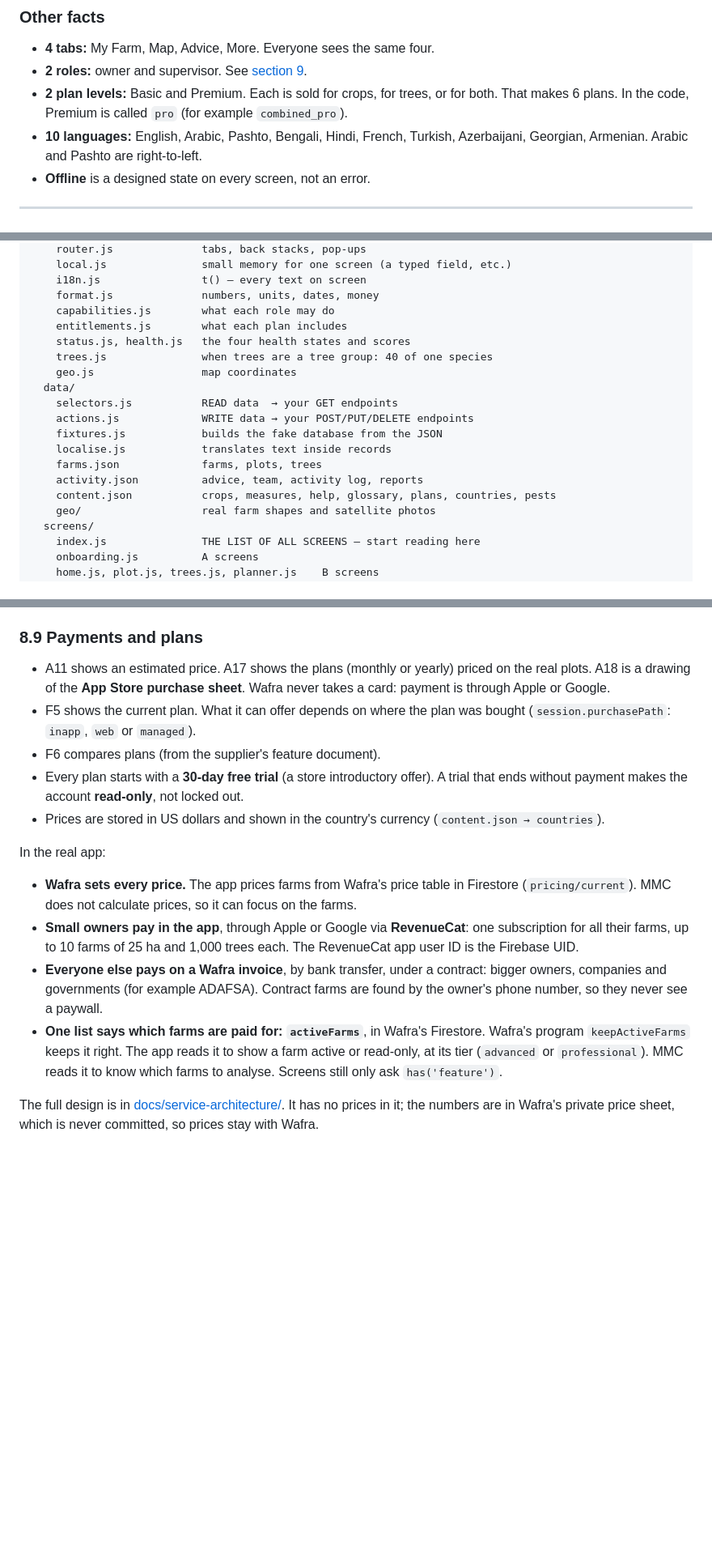
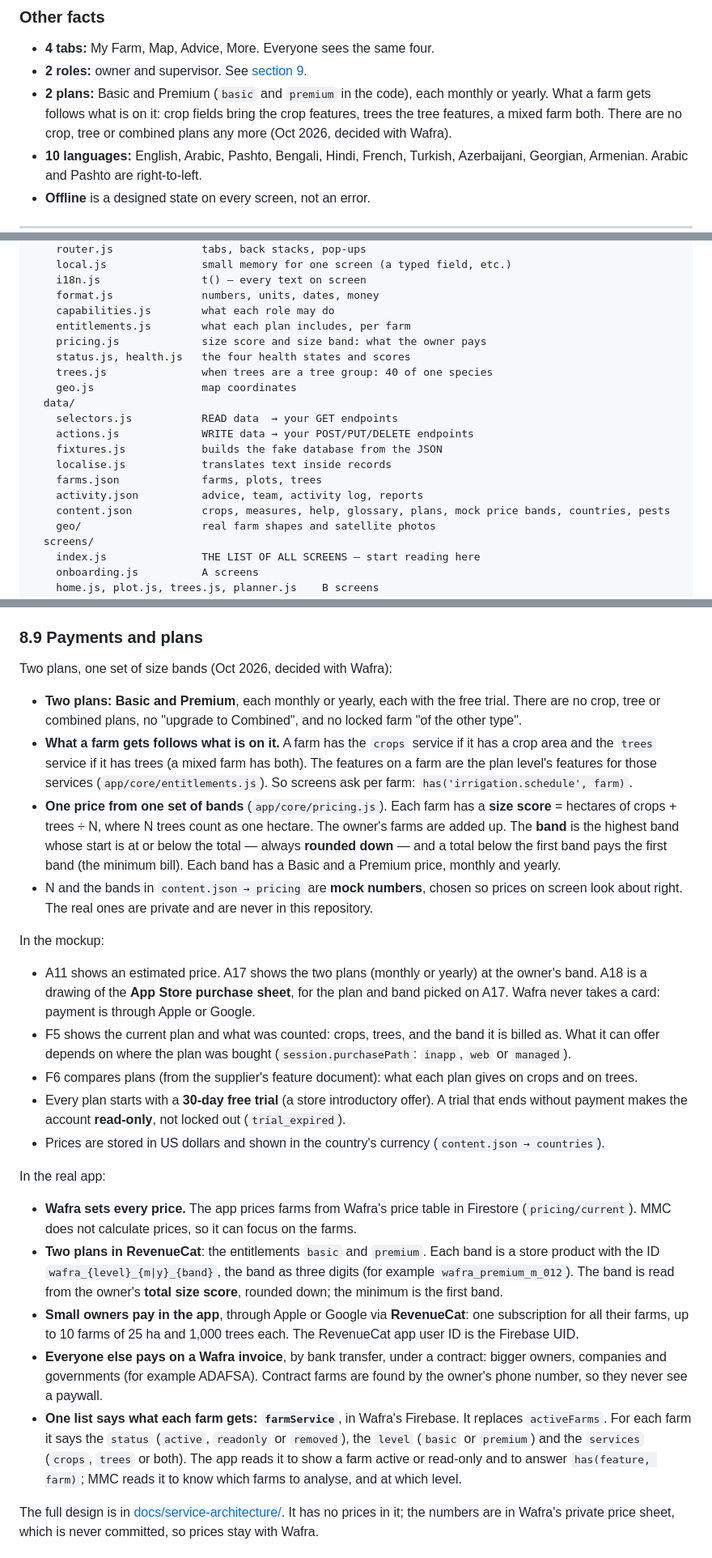
Before and after one commit to romainbigare/white-label-mockup, a Markdown page: README.md, 3 parts joined by grey strips. Shown at 81% size. Drawn GitHub-style; blank space fills up the shorter version.

Commit message:
README: two plans, size bands, farmService
Rewrites the plan facts, section 8.9 and the Prices and Plans checklists
for Basic/Premium, per-farm entitlements, the size-score bands and the
wafra_{level}_{m|y}_{band} product IDs, and names farmService (replacing
activeFarms) as the per-farm status/level/services list.

Co-Authored-By: Claude Opus 5.5 <noreply@anthropic.com>
Claude-Session: https://claude.ai/code/session_01KR8R2eGMNacXQDjHtVJ7wK

```diff
--- a/README.md
+++ b/README.md
@@ -233,9 +233,10 @@ All paths are listed in `FLOWS` in `app/screens/index.js`.
 
 - **4 tabs:** My Farm, Map, Advice, More. Everyone sees the same four.
 - **2 roles:** owner and supervisor. See [section 9](#9-rules-the-real-app-must-keep).
-- **2 plan levels:** Basic and Premium. Each is sold for crops, for trees, or
-  for both. That makes 6 plans. In the code, Premium is called `pro`
-  (for example `combined_pro`).
+- **2 plans:** Basic and Premium (`basic` and `premium` in the code), each
+  monthly or yearly. What a farm gets follows what is on it: crop fields bring
+  the crop features, trees the tree features, a mixed farm both. There are no
+  crop, tree or combined plans any more (Oct 2026, decided with Wafra).
 - **10 languages:** English, Arabic, Pashto, Bengali, Hindi, French, Turkish,
   Azerbaijani, Georgian, Armenian. Arabic and Pashto are right-to-left.
 - **Offline** is a designed state on every screen, not an error.
@@ -314,7 +315,8 @@ app/
     i18n.js                t() — every text on screen
     format.js              numbers, units, dates, money
     capabilities.js        what each role may do
-    entitlements.js        what each plan includes
+    entitlements.js        what each plan includes, per farm
+    pricing.js             size score and size band: what the owner pays
     status.js, health.js   the four health states and scores
     trees.js               when trees are a tree group: 40 of one species
     geo.js                 map coordinates
@@ -325,7 +327,7 @@ app/
     localise.js            translates text inside records
     farms.json             farms, plots, trees
     activity.json          advice, team, activity log, reports
-    content.json           crops, measures, help, glossary, plans, countries, pests
+    content.json           crops, measures, help, glossary, plans, mock price bands, countries, pests
     geo/                   real farm shapes and satellite photos
   screens/
     index.js               THE LIST OF ALL SCREENS — start reading here
@@ -851,15 +853,40 @@ weather provider, in the farm's time zone.
 
 ### 8.9 Payments and plans
 
-- A11 shows an estimated price. A17 shows the plans (monthly or yearly) priced
-  on the real plots. A18 is a drawing of the **App Store purchase sheet**.
-  Wafra never takes a card: payment is through Apple or Google.
-- F5 shows the current plan. What it can offer depends on where the plan was
-  bought (`session.purchasePath`: `inapp`, `web` or `managed`).
-- F6 compares plans (from the supplier's feature document).
+Two plans, one set of size bands (Oct 2026, decided with Wafra):
+
+- **Two plans: Basic and Premium**, each monthly or yearly, each with the
+  free trial. There are no crop, tree or combined plans, no "upgrade to
+  Combined", and no locked farm "of the other type".
+- **What a farm gets follows what is on it.** A farm has the `crops` service
+  if it has a crop area and the `trees` service if it has trees (a mixed farm
+  has both). The features on a farm are the plan level's features for those
+  services (`app/core/entitlements.js`). So screens ask per farm:
+  `has('irrigation.schedule', farm)`.
+- **One price from one set of bands** (`app/core/pricing.js`). Each farm has
+  a **size score** = hectares of crops + trees ÷ N, where N trees count as one
+  hectare. The owner's farms are added up. The **band** is the highest band
+  whose start is at or below the total — always **rounded down** — and a total
+  below the first band pays the first band (the minimum bill). Each band has a
+  Basic and a Premium price, monthly and yearly.
+- N and the bands in `content.json → pricing` are **mock numbers**, chosen so
+  prices on screen look about right. The real ones are private and are never
+  in this repository.
+
+In the mockup:
+
+- A11 shows an estimated price. A17 shows the two plans (monthly or yearly) at
+  the owner's band. A18 is a drawing of the **App Store purchase sheet**, for
+  the plan and band picked on A17. Wafra never takes a card: payment is
+  through Apple or Google.
+- F5 shows the current plan and what was counted: crops, trees, and the band
+  it is billed as. What it can offer depends on where the plan was bought
+  (`session.purchasePath`: `inapp`, `web` or `managed`).
+- F6 compares plans (from the supplier's feature document): what each plan
+  gives on crops and on trees.
 - Every plan starts with a **30-day free trial** (a store introductory offer).
   A trial that ends without payment makes the account **read-only**, not
-  locked out.
+  locked out (`trial_expired`).
 - Prices are stored in US dollars and shown in the country's currency
   (`content.json → countries`).
 
@@ -868,6 +895,10 @@ In the real app:
 - **Wafra sets every price.** The app prices farms from Wafra's price table in
   Firestore (`pricing/current`). MMC does not calculate prices, so it can focus
   on the farms.
+- **Two plans in RevenueCat**: the entitlements `basic` and `premium`. Each
+  band is a store product with the ID `wafra_{level}_{m|y}_{band}`, the band
+  as three digits (for example `wafra_premium_m_012`). The band is read from
+  the owner's **total size score**, rounded down; the minimum is the first band.
 - **Small owners pay in the app**, through Apple or Google via **RevenueCat**:
   one subscription for all their farms, up to 10 farms of 25 ha and 1,000
   trees each. The RevenueCat app user ID is the Firebase UID.
@@ -875,11 +906,12 @@ In the real app:
   contract: bigger owners, companies and governments (for example ADAFSA).
   Contract farms are found by the owner's phone number, so they never see a
   paywall.
-- **One list says which farms are paid for: `activeFarms`**, in Wafra's
-  Firestore. Wafra's program `keepActiveFarms` keeps it right. The app reads it to show a
-  farm active or read-only, at its tier (`advanced` or `professional`). MMC
-  reads it to know which farms to analyse. Screens still only ask
-  `has('feature')`.
+- **One list says what each farm gets: `farmService`**, in Wafra's Firebase.
+  It replaces `activeFarms`. For each farm it says the `status` (`active`,
+  `readonly` or `removed`), the `level` (`basic` or `premium`) and the
+  `services` (`crops`, `trees` or both). The app reads it to show a farm active
+  or read-only and to answer `has(feature, farm)`; MMC reads it to know which
+  farms to analyse, and at which level.
 
 The full design is in
 [docs/service-architecture/](docs/service-architecture/README.md). It has no
```
Also changed, not shown: other parts of README.md (+21 -8 lines).
